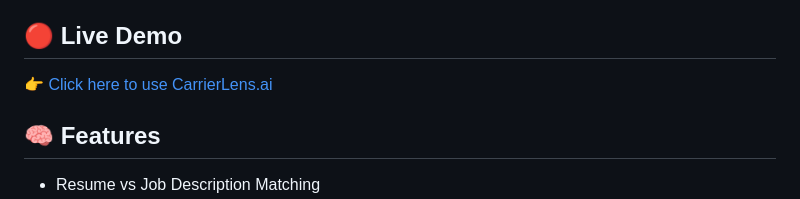
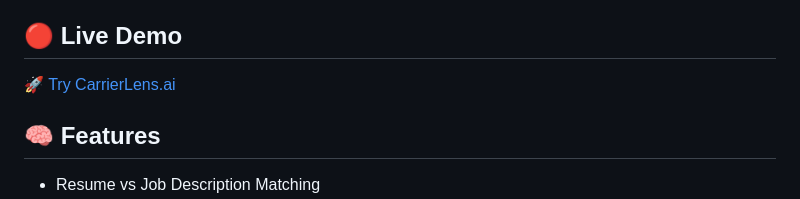
Before and after one commit to mdkaifmulla1945-maker/Carrier-Lens.ai, a Markdown page: README.md, the part around the change. GitHub-like rendering.

```diff
--- a/README.md
+++ b/README.md
@@ -5,7 +5,9 @@ CarrierLens.ai is an AI-powered resume analysis and job matching system designed
 The system provides a complete analysis including match percentage, skill gaps, hiring decision prediction, seniority estimation, confidence scoring, and human-readable explanations. It is built using Flask for backend processing and a modern web interface for user interaction.
 
 ## 🔴 Live Demo
-👉 [Click here to use CarrierLens.ai](https://huggingface.co/spaces/Kaif3118/carrierlens-ai)
+<a href="https://huggingface.co/spaces/Kaif3118/carrierlens-ai" target="_blank">
+  🚀 Try CarrierLens.ai
+</a>
 
 ## 🧠 Features
 - Resume vs Job Description Matching
```
